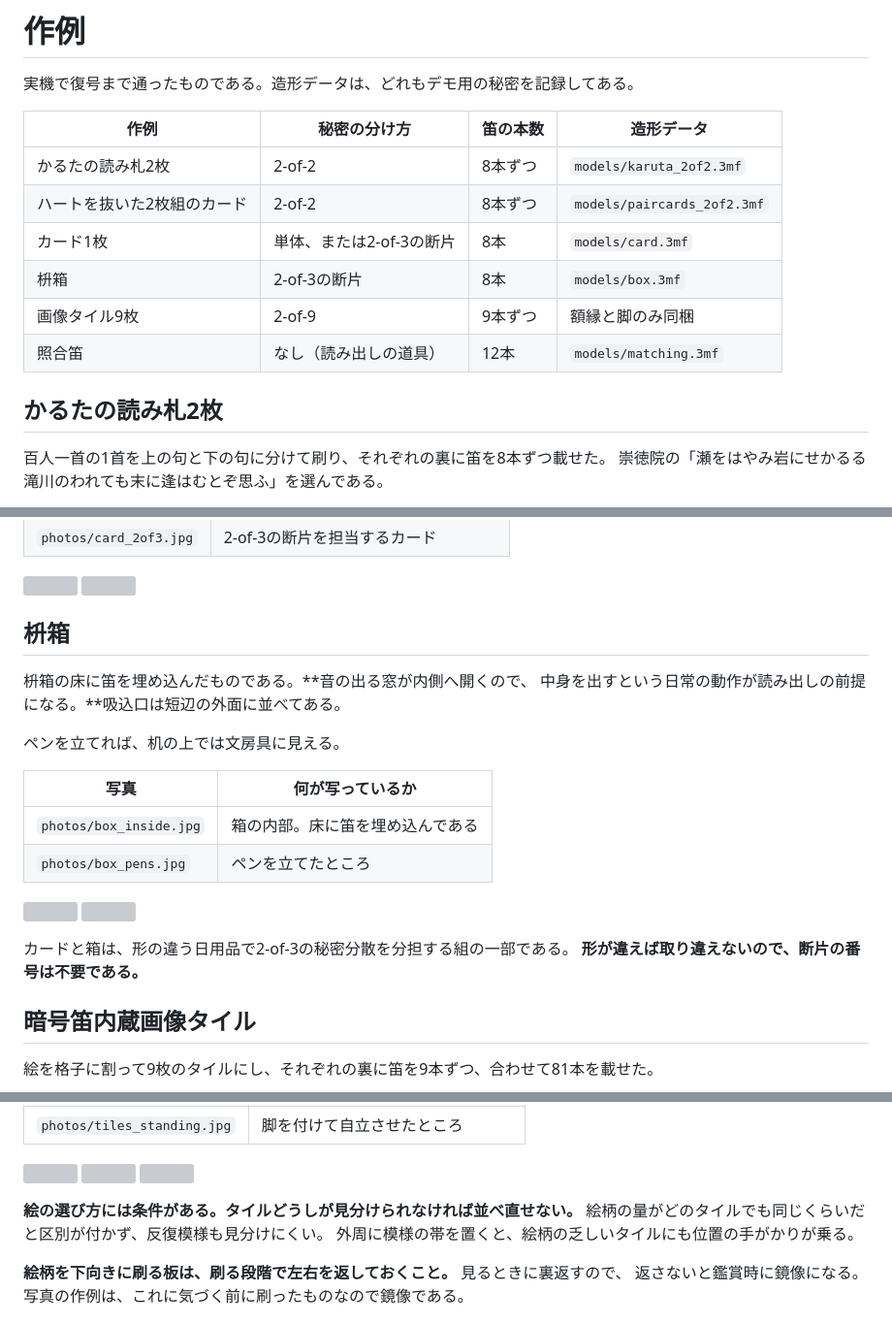
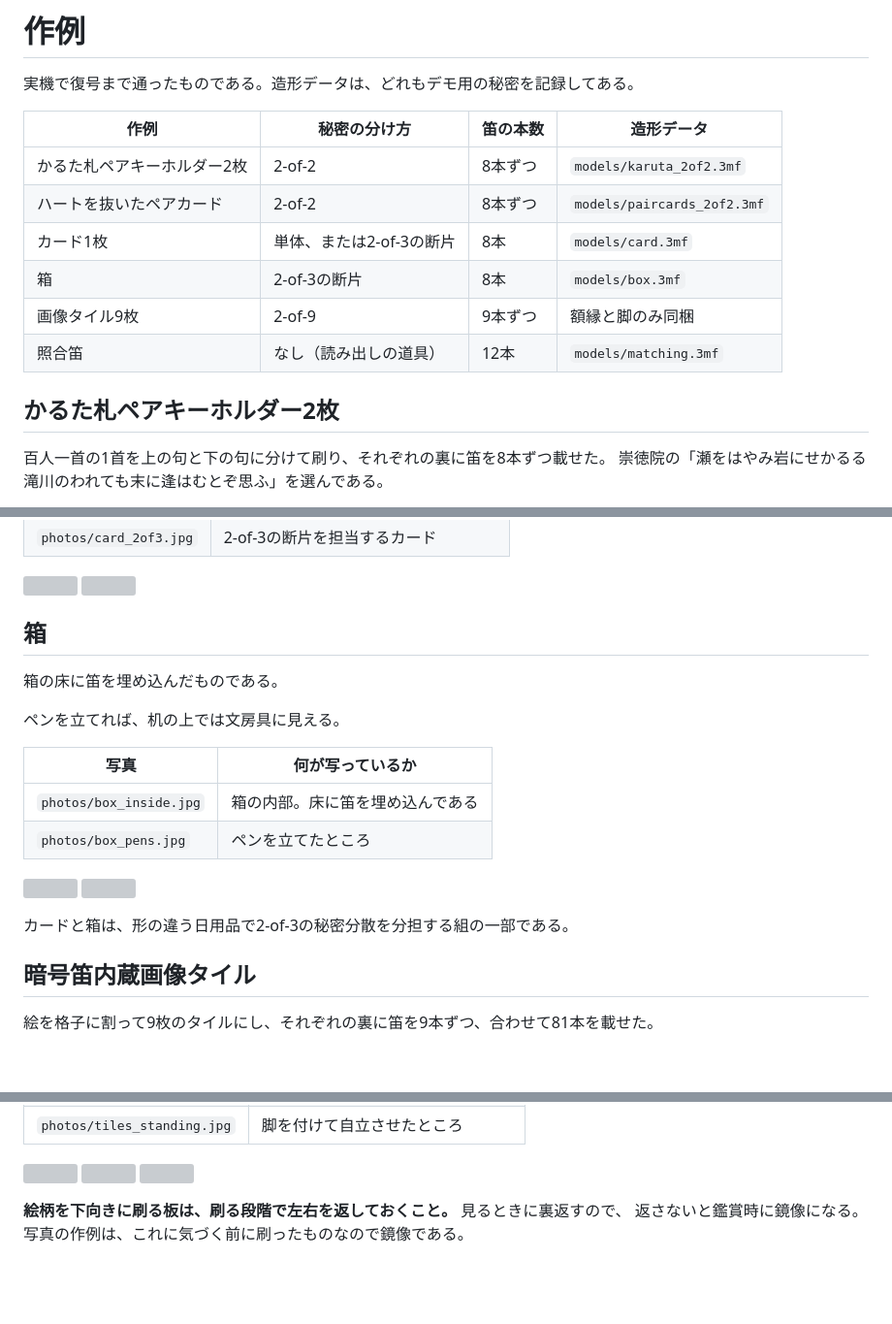
Before and after one commit to qurihara/cipherflute, a Markdown page: gallery/README.md, 3 parts joined by grey strips. Shown at 97% size. GitHub-like rendering; blank space fills up the shorter version; grey boxes are pictures that could not be loaded.

```diff
--- a/gallery/README.md
+++ b/gallery/README.md
@@ -4,14 +4,14 @@
 
 | 作例 | 秘密の分け方 | 笛の本数 | 造形データ |
 |---|---|---|---|
-| かるたの読み札2枚 | 2-of-2 | 8本ずつ | `models/karuta_2of2.3mf` |
-| ハートを抜いた2枚組のカード | 2-of-2 | 8本ずつ | `models/paircards_2of2.3mf` |
+| かるた札ペアキーホルダー2枚 | 2-of-2 | 8本ずつ | `models/karuta_2of2.3mf` |
+| ハートを抜いたペアカード | 2-of-2 | 8本ずつ | `models/paircards_2of2.3mf` |
 | カード1枚 | 単体、または2-of-3の断片 | 8本 | `models/card.3mf` |
-| 枡箱 | 2-of-3の断片 | 8本 | `models/box.3mf` |
+| 箱 | 2-of-3の断片 | 8本 | `models/box.3mf` |
 | 画像タイル9枚 | 2-of-9 | 9本ずつ | 額縁と脚のみ同梱 |
 | 照合笛 | なし（読み出しの道具） | 12本 | `models/matching.3mf` |
 
-## かるたの読み札2枚
+## かるた札ペアキーホルダー2枚
 
 百人一首の1首を上の句と下の句に分けて刷り、それぞれの裏に笛を8本ずつ載せた。
 崇徳院の「瀬をはやみ岩にせかるる滝川のわれても末に逢はむとぞ思ふ」を選んである。
@@ -65,10 +65,9 @@
 
 <img src="photos/card.jpg" width="420"> <img src="photos/card_2of3.jpg" width="420">
 
-## 枡箱
+## 箱
 
-枡箱の床に笛を埋め込んだものである。**音の出る窓が内側へ開くので、
-中身を出すという日常の動作が読み出しの前提になる。**吸込口は短辺の外面に並べてある。
+箱の床に笛を埋め込んだものである。
 
 ペンを立てれば、机の上では文房具に見える。
 
@@ -80,7 +79,6 @@
 <img src="photos/box_inside.jpg" width="420"> <img src="photos/box_pens.jpg" width="420">
 
 カードと箱は、形の違う日用品で2-of-3の秘密分散を分担する組の一部である。
-**形が違えば取り違えないので、断片の番号は不要である。**
 
 ## 暗号笛内蔵画像タイル
 
@@ -101,10 +99,6 @@
 
 <img src="photos/tiles_framed.jpg" width="420"> <img src="photos/tiles_back.jpg" width="420">
 <img src="photos/tiles_standing.jpg" width="420">
-
-**絵の選び方には条件がある。タイルどうしが見分けられなければ並べ直せない。**
-絵柄の量がどのタイルでも同じくらいだと区別が付かず、反復模様も見分けにくい。
-外周に模様の帯を置くと、絵柄の乏しいタイルにも位置の手がかりが乗る。
 
 **絵柄を下向きに刷る板は、刷る段階で左右を返しておくこと。** 見るときに裏返すので、
 返さないと鑑賞時に鏡像になる。写真の作例は、これに気づく前に刷ったものなので鏡像である。
```
Also changed, not shown: other parts of gallery/README.md (+1 -1 lines).
